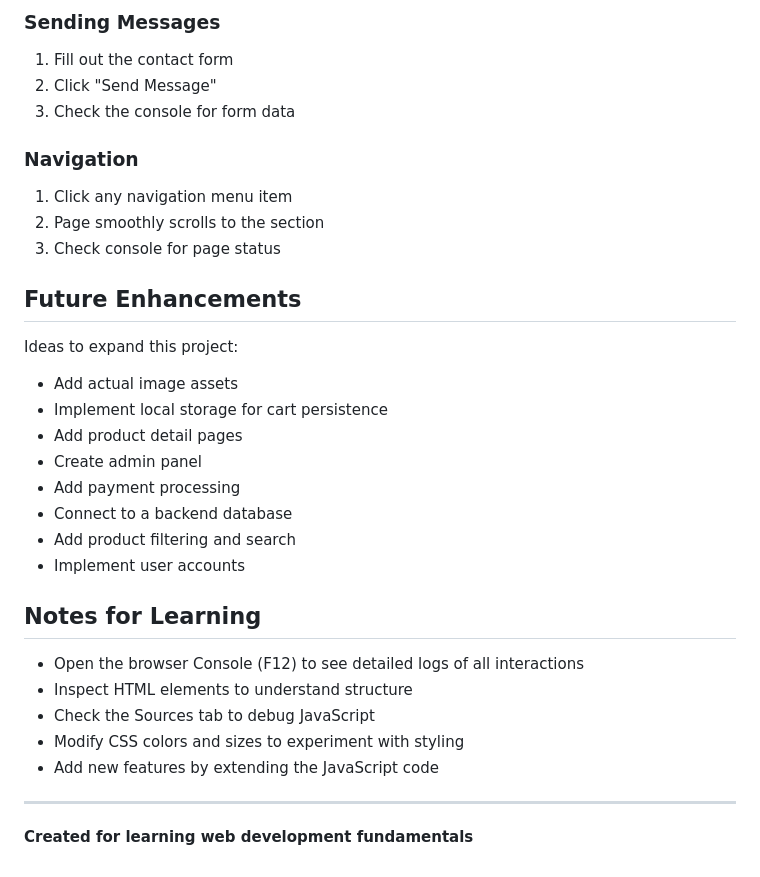
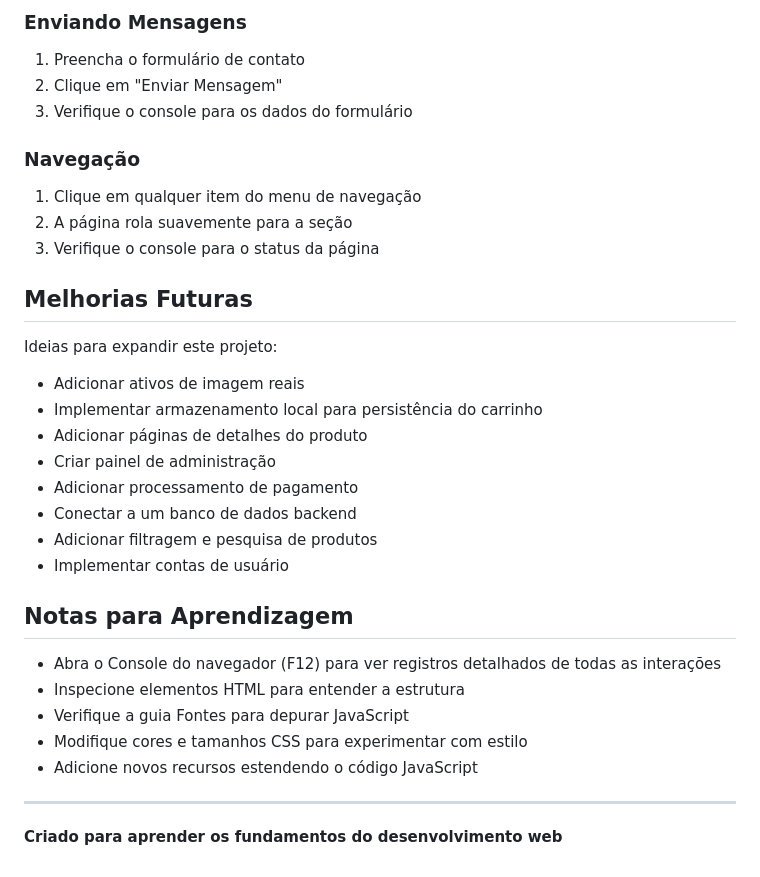
Before and after one commit to jamicosta/beyond, a Markdown page: README.md, the part around one of its changes. Drawn GitHub-style.

```diff
--- a/README.md
+++ b/README.md
@@ -69,34 +69,34 @@ Works on all modern browsers:
 
-### Sending Messages
-1. Fill out the contact form
-2. Click "Send Message"
-3. Check the console for form data
+### Enviando Mensagens
+1. Preencha o formulário de contato
+2. Clique em "Enviar Mensagem"
+3. Verifique o console para os dados do formulário
 
-### Navigation
-1. Click any navigation menu item
-2. Page smoothly scrolls to the section
-3. Check console for page status
+### Navegação
+1. Clique em qualquer item do menu de navegação
+2. A página rola suavemente para a seção
+3. Verifique o console para o status da página
 
-## Future Enhancements
+## Melhorias Futuras
 
-Ideas to expand this project:
-- Add actual image assets
-- Implement local storage for cart persistence
-- Add product detail pages
-- Create admin panel
-- Add payment processing
-- Connect to a backend database
-- Add product filtering and search
-- Implement user accounts
+Ideias para expandir este projeto:
+- Adicionar ativos de imagem reais
+- Implementar armazenamento local para persistência do carrinho
+- Adicionar páginas de detalhes do produto
+- Criar painel de administração
+- Adicionar processamento de pagamento
+- Conectar a um banco de dados backend
+- Adicionar filtragem e pesquisa de produtos
+- Implementar contas de usuário
 
-## Notes for Learning
+## Notas para Aprendizagem
 
-- Open the browser Console (F12) to see detailed logs of all interactions
-- Inspect HTML elements to understand structure
-- Check the Sources tab to debug JavaScript
-- Modify CSS colors and sizes to experiment with styling
-- Add new features by extending the JavaScript code
+- Abra o Console do navegador (F12) para ver registros detalhados de todas as interações
+- Inspecione elementos HTML para entender a estrutura
+- Verifique a guia Fontes para depurar JavaScript
+- Modifique cores e tamanhos CSS para experimentar com estilo
+- Adicione novos recursos estendendo o código JavaScript
 
 ---
 
-**Created for learning web development fundamentals**
+**Criado para aprender os fundamentos do desenvolvimento web**
```
Also changed, not shown: other parts of README.md (+47 -47 lines).
